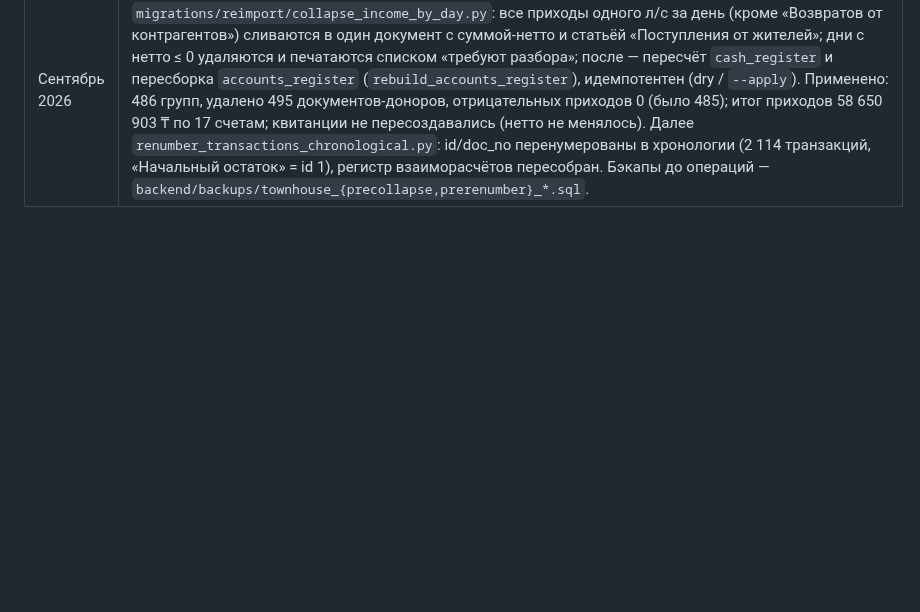
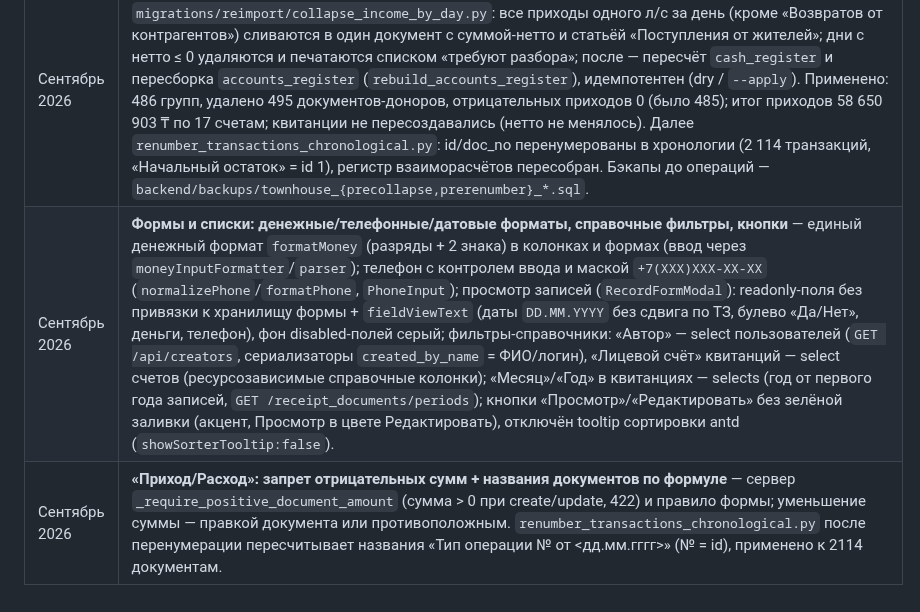
Before and after one commit to Asagat/townhouse-app, a Markdown page: PROJECT_STRUCTURE.md, the part around the change. Rendered like a GitHub page; blank space fills up the shorter version.

Commit message:
ROADMAP/PROJECT_STRUCTURE: записи о форматах форм/списков, справочных фильтрах, запрете отрицательных сумм и названиях документов

```diff
--- a/PROJECT_STRUCTURE.md
+++ b/PROJECT_STRUCTURE.md
@@ -723,3 +723,5 @@ npm install
 | Сентябрь 2026 | **Настройки пользователя (2.13): серверное хранение** — таблица `user_preferences` (user_id, resource, `data` JSON; миграция `0015_user_preferences`), эндпоинты `GET /api/preferences` и `PUT /api/preferences/{resource}` (`backend/routers/preferences.py`). Фронт: `frontend/src/auth/preferences.ts` (fetch/push + локальный кэш по username), `useColumnSettings` переработан в чистую логику (настройки приходят извне), `GenericList` сохраняет/восстанавливает сортировку, применённые фильтры (с восстановлением панели «Фильтры» через `draftFromCrudFilters`), видимость/порядок/ширины колонок и pageSize; изменения на сервер уходят с debounce, при старте/смене устройства сервер — источник правды (старый localStorage-формат видимости переносится при первом сохранении). Тест `backend/tests/test_preferences.py`. |
 | Сентябрь 2026 | **Единая компоновка списков (2.12) + кнопки-иконки (Б7)** — колонка «Действия» в строках убрана; строка выделяется (radio/кликом), под заголовком слева — панель действий записи (`renderRecordActions` в `GenericList.tsx`), справа над таблицей — тулбар: селекты сортировки (колонка + направление), «Фильтры»/«Колонки»/«Добавить» и спец-действия в виде иконок с tooltip (счётчик фильтров — Badge); регистры без выбора. Удаление — только с подтверждением. |
 | Сентябрь 2026 | **Свёртка приходов в один документ на (л/с, день) и ликвидация отрицательных приходов** — `migrations/reimport/collapse_income_by_day.py`: все приходы одного л/с за день (кроме «Возвратов от контрагентов») сливаются в один документ с суммой-нетто и статьёй «Поступления от жителей»; дни с нетто ≤ 0 удаляются и печатаются списком «требуют разбора»; после — пересчёт `cash_register` и пересборка `accounts_register` (`rebuild_accounts_register`), идемпотентен (dry / `--apply`). Применено: 486 групп, удалено 495 документов-доноров, отрицательных приходов 0 (было 485); итог приходов 58 650 903 ₸ по 17 счетам; квитанции не пересоздавались (нетто не менялось). Далее `renumber_transactions_chronological.py`: id/doc_no перенумерованы в хронологии (2 114 транзакций, «Начальный остаток» = id 1), регистр взаиморасчётов пересобран. Бэкапы до операций — `backend/backups/townhouse_{precollapse,prerenumber}_*.sql`. |
+| Сентябрь 2026 | **Формы и списки: денежные/телефонные/датовые форматы, справочные фильтры, кнопки** — единый денежный формат `formatMoney` (разряды + 2 знака) в колонках и формах (ввод через `moneyInputFormatter`/`parser`); телефон с контролем ввода и маской `+7(XXX)XXX-XX-XX` (`normalizePhone`/`formatPhone`, `PhoneInput`); просмотр записей (`RecordFormModal`): readonly-поля без привязки к хранилищу формы + `fieldViewText` (даты `DD.MM.YYYY` без сдвига по ТЗ, булево «Да/Нет», деньги, телефон), фон disabled-полей серый; фильтры-справочники: «Автор» — select пользователей (`GET /api/creators`, сериализаторы `created_by_name` = ФИО/логин), «Лицевой счёт» квитанций — select счетов (ресурсозависимые справочные колонки); «Месяц»/«Год» в квитанциях — selects (год от первого года записей, `GET /receipt_documents/periods`); кнопки «Просмотр»/«Редактировать» без зелёной заливки (акцент, Просмотр в цвете Редактировать), отключён tooltip сортировки antd (`showSorterTooltip:false`). |
+| Сентябрь 2026 | **«Приход/Расход»: запрет отрицательных сумм + названия документов по формуле** — сервер `_require_positive_document_amount` (сумма > 0 при create/update, 422) и правило формы; уменьшение суммы — правкой документа или противоположным. `renumber_transactions_chronological.py` после перенумерации пересчитывает названия «Тип операции №<id> от <дд.мм.гггг>» (№ = id), применено к 2114 документам. |
```
Also changed, not shown: ROADMAP.md (+2 -0 lines).
